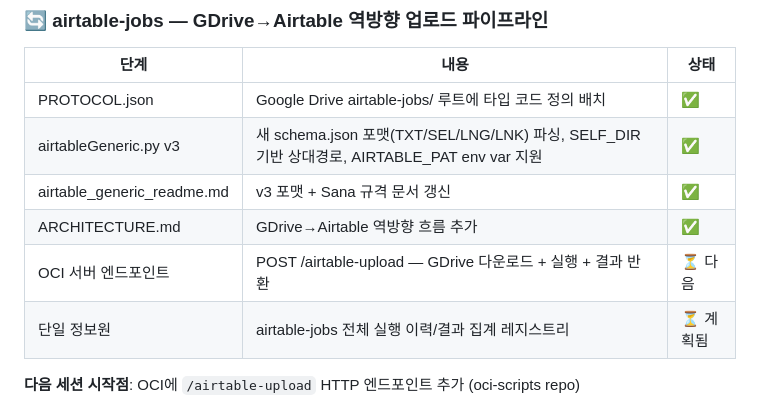
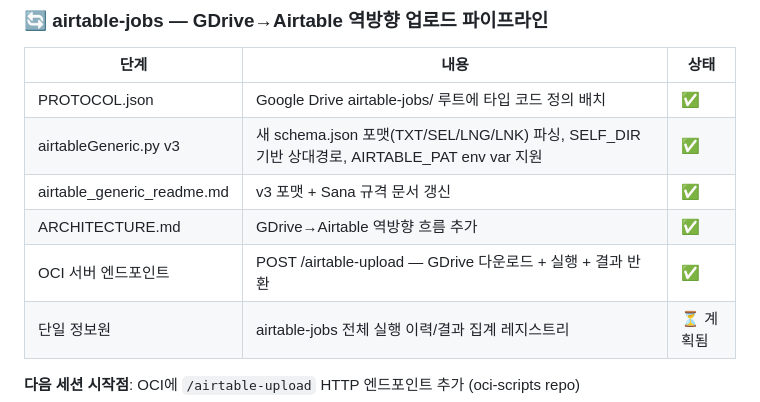
Before and after one commit to clavier438/clavier-scripts, a Markdown page: progress.md, the part around the change. GitHub-like rendering.

Commit message:
chore: airtable-upload OCI 엔드포인트 완료 표시
Co-Authored-By: Claude Sonnet 4.6 <noreply@anthropic.com>

```diff
--- a/progress.md
+++ b/progress.md
@@ -15,7 +15,7 @@
 | airtableGeneric.py v3 | 새 schema.json 포맷(TXT/SEL/LNG/LNK) 파싱, SELF_DIR 기반 상대경로, AIRTABLE_PAT env var 지원 | ✅ |
 | airtable_generic_readme.md | v3 포맷 + Sana 규격 문서 갱신 | ✅ |
 | ARCHITECTURE.md | GDrive→Airtable 역방향 흐름 추가 | ✅ |
-| OCI 서버 엔드포인트 | POST /airtable-upload — GDrive 다운로드 + 실행 + 결과 반환 | ⏳ 다음 |
+| OCI 서버 엔드포인트 | POST /airtable-upload — GDrive 다운로드 + 실행 + 결과 반환 | ✅ |
 | 단일 정보원 | airtable-jobs 전체 실행 이력/결과 집계 레지스트리 | ⏳ 계획됨 |
 
 **다음 세션 시작점**: OCI에 `/airtable-upload` HTTP 엔드포인트 추가 (oci-scripts repo)
```
